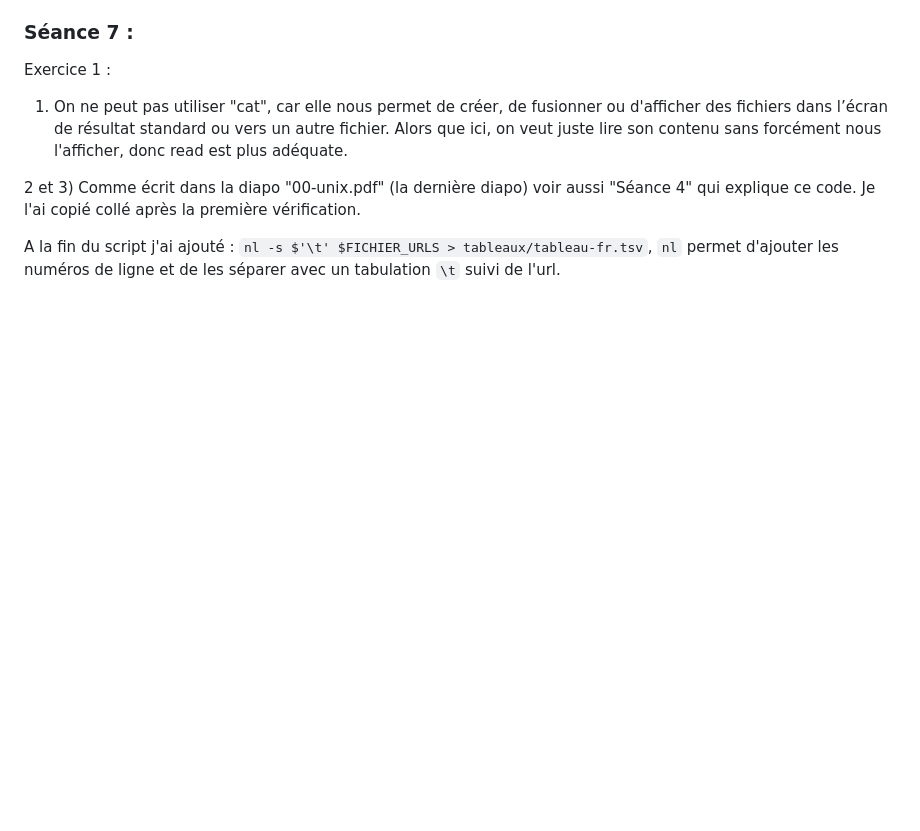
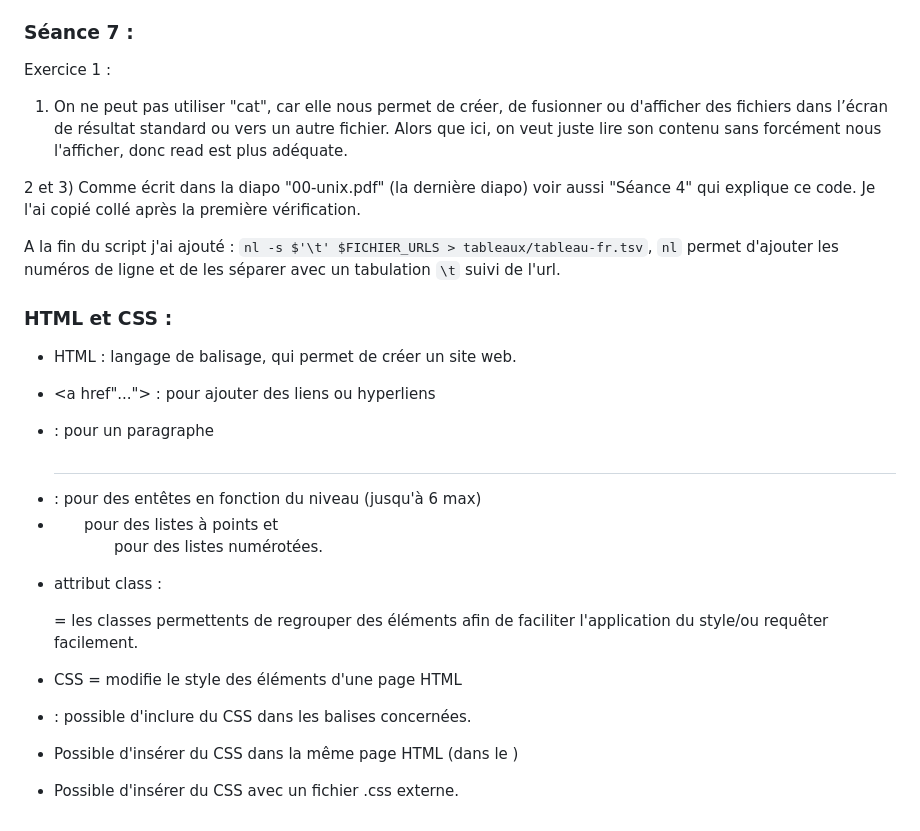
Before and after one commit to RachelleTuyay/PPE1-2023, a Markdown page: journal.md, the part around the change. Drawn GitHub-style; blank space fills up the shorter version.

Commit message:
Modification du journal pour HTML et CSS.

```diff
--- a/journal.md
+++ b/journal.md
@@ -69,3 +69,21 @@ Exercice 1 :
 2 et 3) Comme écrit dans la diapo "00-unix.pdf" (la dernière diapo) voir aussi "Séance 4" qui explique ce code. Je l'ai copié collé après la première vérification.
 
 A la fin du script j'ai ajouté : `nl -s $'\t' $FICHIER_URLS > tableaux/tableau-fr.tsv`, `nl` permet d'ajouter les numéros de ligne et de les séparer avec un tabulation `\t` suivi de l'url.
+
+
+
+
+
+### HTML et CSS :
+- HTML : langage de balisage, qui permet de créer un site web.
+- <a href"..."> </a> : pour ajouter des liens ou hyperliens
+- <p></p> :  pour un paragraphe
+- <h1></h1> : pour des entêtes en fonction du niveau (jusqu'à 6 max)
+- <ul> pour des listes à points et <ol> pour des listes numérotées.
+- attribut class : <p class="text-red"></p> = les classes permettents de regrouper des éléments afin de faciliter l'application du style/ou requêter facilement.
+
+
+- CSS = modifie le style des éléments d'une page HTML
+- <p style="color:red"></p> : possible d'inclure du CSS dans les balises concernées.
+- Possible d'insérer du CSS dans la même page HTML (dans le <head></head>)
+- Possible d'insérer du CSS avec un fichier .css externe.
```
